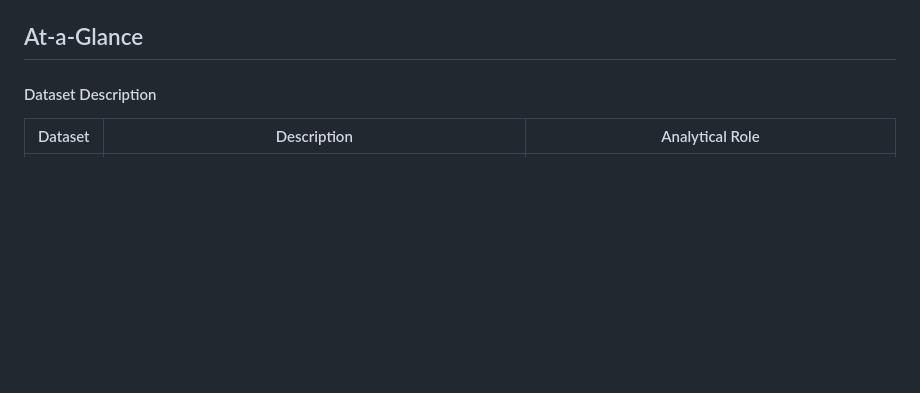
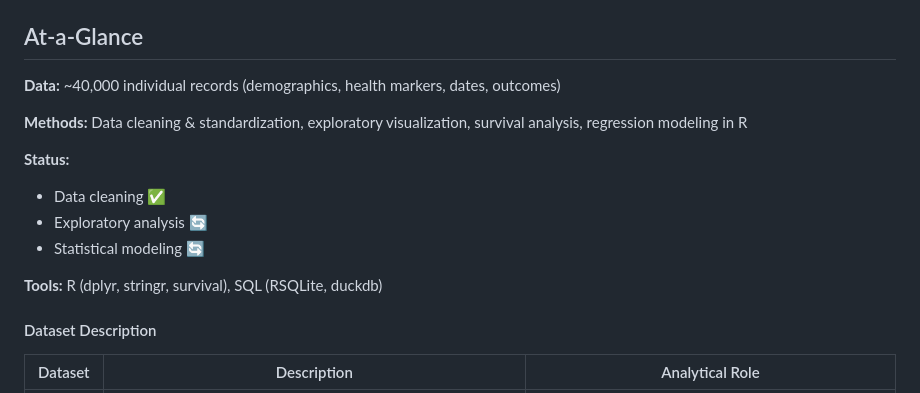
Before and after one commit to giandagostino/Union-Army-Data-Project, a Markdown page: README.md, the part around the change. Rendered like a GitHub page; blank space fills up the shorter version.

Commit message:
add at-a-glance

```diff
--- a/README.md
+++ b/README.md
@@ -9,7 +9,16 @@ Analyzing Long-Term Effects of Tuberculosis (TB) Before Treatment Using Union Ar
 - `data/` — raw and processed datasets (not tracked)
 
 ## At-a-Glance
+**Data:** ~40,000 individual records (demographics, health markers, dates, outcomes)
 
+**Methods:** Data cleaning & standardization, exploratory visualization, survival analysis, regression modeling in R
+
+**Status:**
+- Data cleaning ✅
+- Exploratory analysis 🔄
+- Statistical modeling 🔄
+
+**Tools:** R (dplyr, stringr, survival), SQL (RSQLite, duckdb)
 
 #### Dataset Description
 <table>
```
